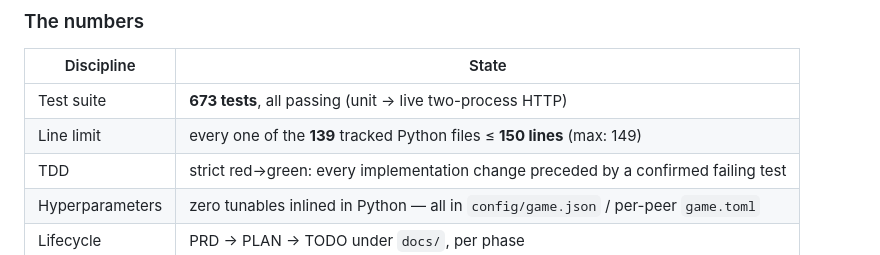
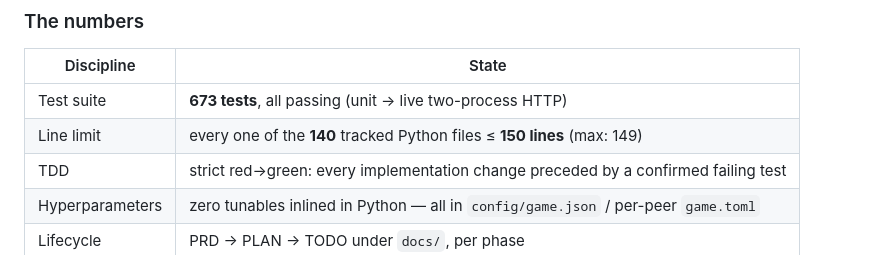
Before and after one commit to aviayeli/zero-trust-cop, a Markdown page: README.md, the part around the change. Drawn GitHub-style.

Commit message:
docs: correct tracked Python file count in README (139 -> 140)
The self-enforcing README consistency check failed after the remaining
files were committed. Updates the documented count to match `git ls-files`.

Co-Authored-By: Claude Opus 5 <noreply@anthropic.com>

```diff
--- a/README.md
+++ b/README.md
@@ -411,7 +411,7 @@ never produces an artifact.)
 | Discipline | State |
 |---|---|
 | Test suite | **673 tests**, all passing (unit → live two-process HTTP) |
-| Line limit | every one of the **139** tracked Python files ≤ **150 lines** (max: 149) |
+| Line limit | every one of the **140** tracked Python files ≤ **150 lines** (max: 149) |
 | TDD | strict red→green: every implementation change preceded by a confirmed failing test |
 | Hyperparameters | zero tunables inlined in Python — all in `config/game.json` / per-peer `game.toml` |
 | Lifecycle | PRD → PLAN → TODO under `docs/`, per phase |
```
